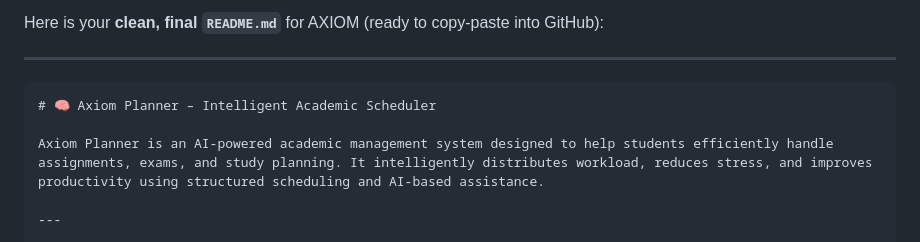
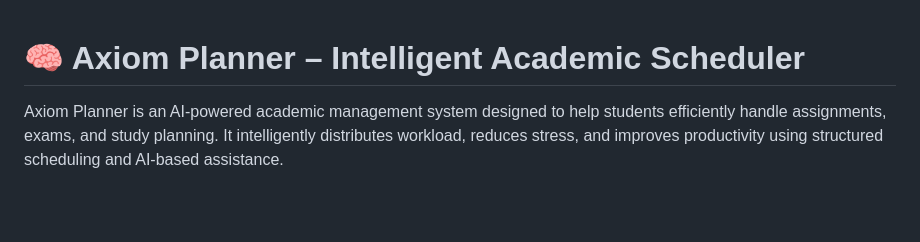
Before and after one commit to Aeily-Singh-Rajput/Axiom-AI-Planner, a Markdown page: README.md, the part around the change. GitHub-like rendering; blank space fills up the shorter version.

`````diff
--- a/README.md
+++ b/README.md
@@ -1,8 +1,4 @@
-Here is your **clean, final `README.md`** for AXIOM (ready to copy-paste into GitHub):
 
----
-
-````md
 # 🧠 Axiom Planner – Intelligent Academic Scheduler
 
 Axiom Planner is an AI-powered academic management system designed to help students efficiently handle assignments, exams, and study planning. It intelligently distributes workload, reduces stress, and improves productivity using structured scheduling and AI-based assistance.
`````
